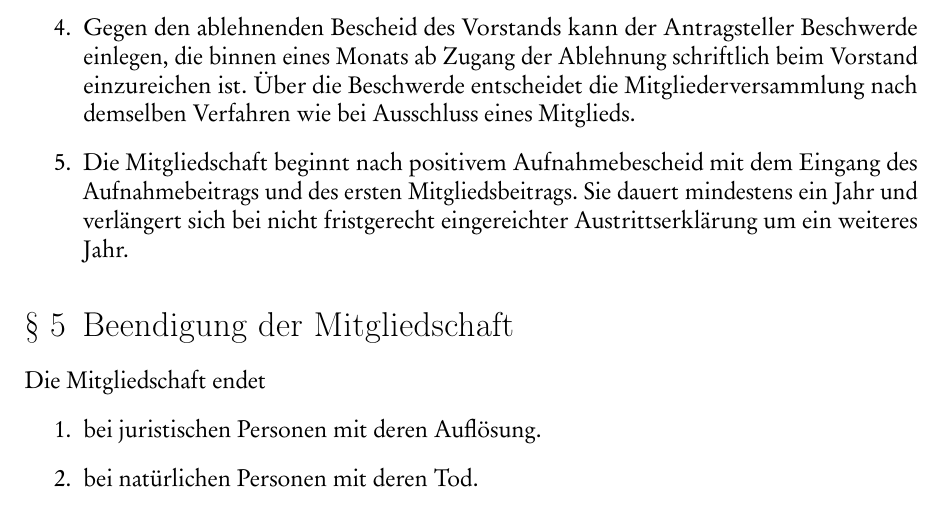
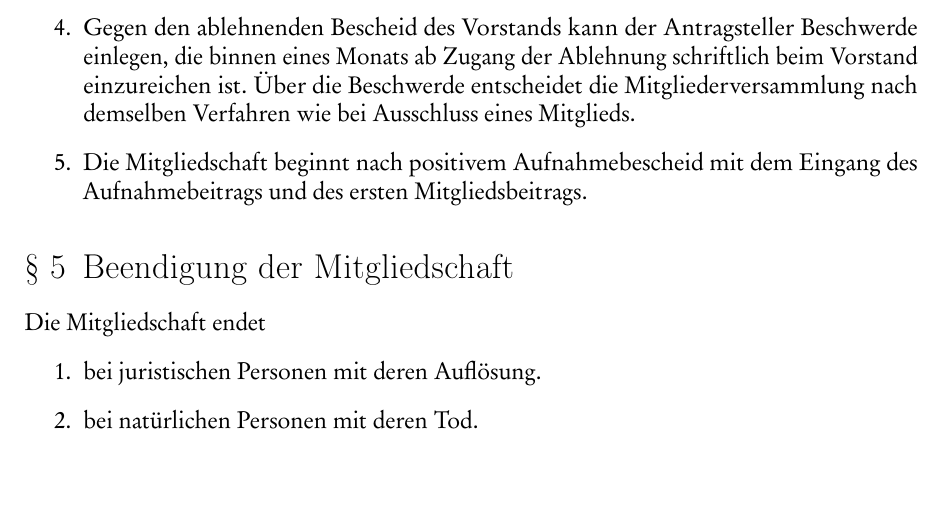
Before and after one commit to chaos-inkl/ordnungen, a LaTeX document (satzung/satzung.tex): part of page 3 of 7, cut so that both start at the same text, the shorter picture padded with empty space. The pictures show the PDF file satzung/satzung.pdf that the author committed with the source.

Commit message:
Verlängerung der Mitgliedschaft jeweils um ein Jahr gestrichen (fixes chaos-inkl/c3kl#10)

```diff
--- a/satzung/satzung.tex
+++ b/satzung/satzung.tex
@@ -80,7 +80,7 @@ pdfusetitle,plainpages=false]{hyperref}
 	\item Der Vorstand entscheidet auf schriftlichen Antrag des potentiellen  Mitglieds über die Aufnahme. Der Beschluss wird dem Antragsteller schriftlich
 oder per E-Mail mitgeteilt.
 	\item Gegen den ablehnenden Bescheid des Vorstands kann der Antragsteller Beschwerde einlegen, die binnen eines Monats ab Zugang der Ablehnung schriftlich beim Vorstand einzureichen ist. Über die Beschwerde entscheidet die Mitgliederversammlung nach demselben Verfahren wie bei Ausschluss eines Mitglieds.
-	\item \label{beginn-mitgliedschaft} Die Mitgliedschaft beginnt nach positivem Aufnahmebescheid mit dem Eingang des Aufnahmebeitrags und des ersten Mitgliedsbeitrags. Sie dauert mindestens ein Jahr und verlängert sich bei nicht fristgerecht eingereichter Austrittserklärung um ein weiteres Jahr.
+	\item \label{beginn-mitgliedschaft} Die Mitgliedschaft beginnt nach positivem Aufnahmebescheid mit dem Eingang des Aufnahmebeitrags und des ersten Mitgliedsbeitrags.
 \end{enumerate}
 
 \section{Beendigung der Mitgliedschaft}
```
Also changed, not shown: satzung/satzung.pdf.
